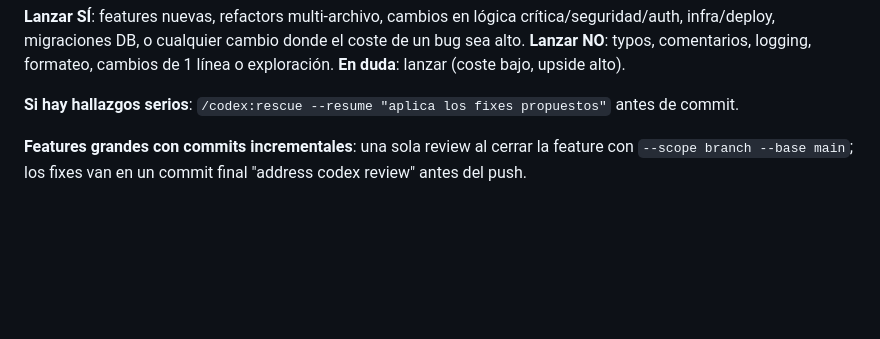
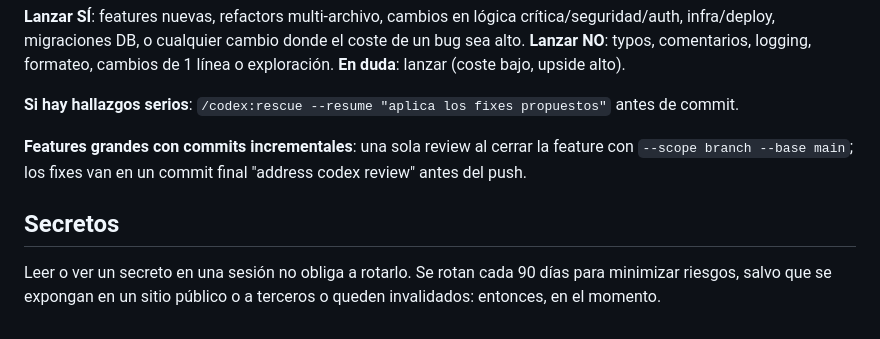
Before and after one commit to jmgb/Nieves-Web, a Markdown page: CLAUDE.md, the part around the change. Rendered like a GitHub page; blank space fills up the shorter version.

Commit message:
docs: los secretos se rotan cada 90 días, no al leerlos
Co-Authored-By: Claude Opus 5.5 <noreply@anthropic.com>
Claude-Session: https://claude.ai/code/session_0127nVFGB5wvmVekU3Ngm3Uw

```diff
--- a/CLAUDE.md
+++ b/CLAUDE.md
@@ -177,3 +177,7 @@ Tras una feature/cambio **relevante**, lanzar automáticamente `/codex:review --
 **Si hay hallazgos serios**: `/codex:rescue --resume "aplica los fixes propuestos"` antes de commit.
 
 **Features grandes con commits incrementales**: una sola review al cerrar la feature con `--scope branch --base main`; los fixes van en un commit final "address codex review" antes del push.
+
+## Secretos
+
+Leer o ver un secreto en una sesión no obliga a rotarlo. Se rotan cada 90 días para minimizar riesgos, salvo que se expongan en un sitio público o a terceros o queden invalidados: entonces, en el momento.
```
